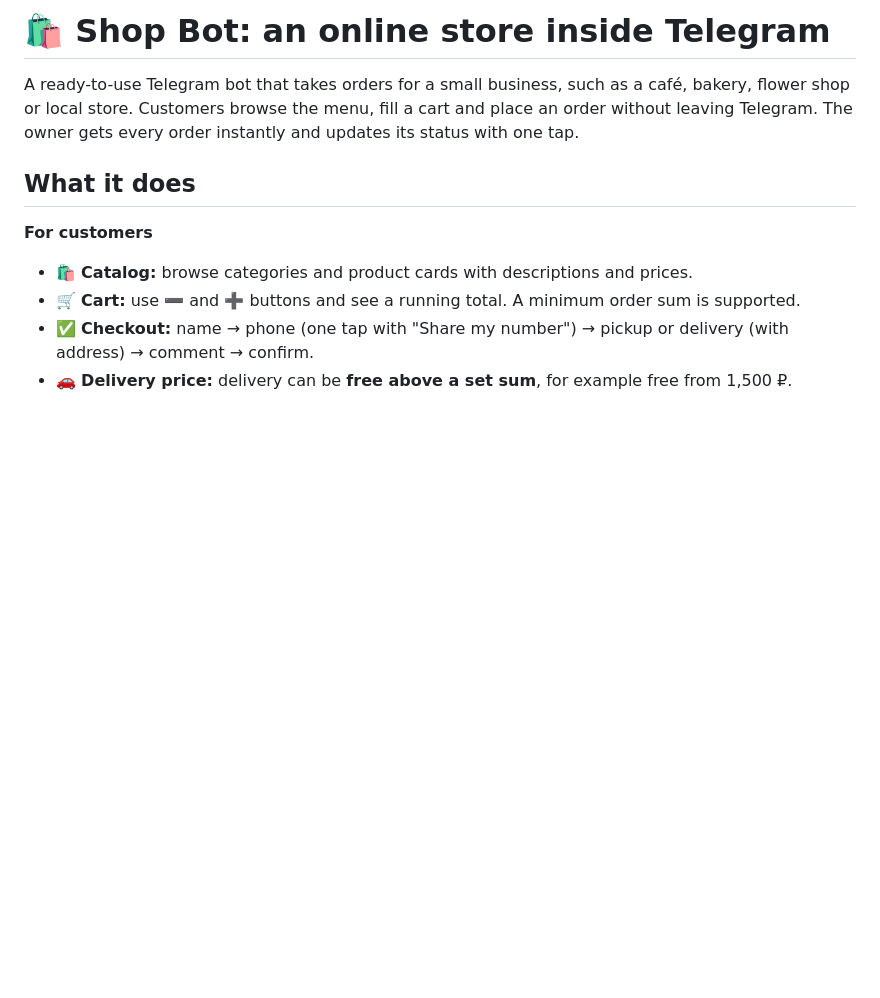
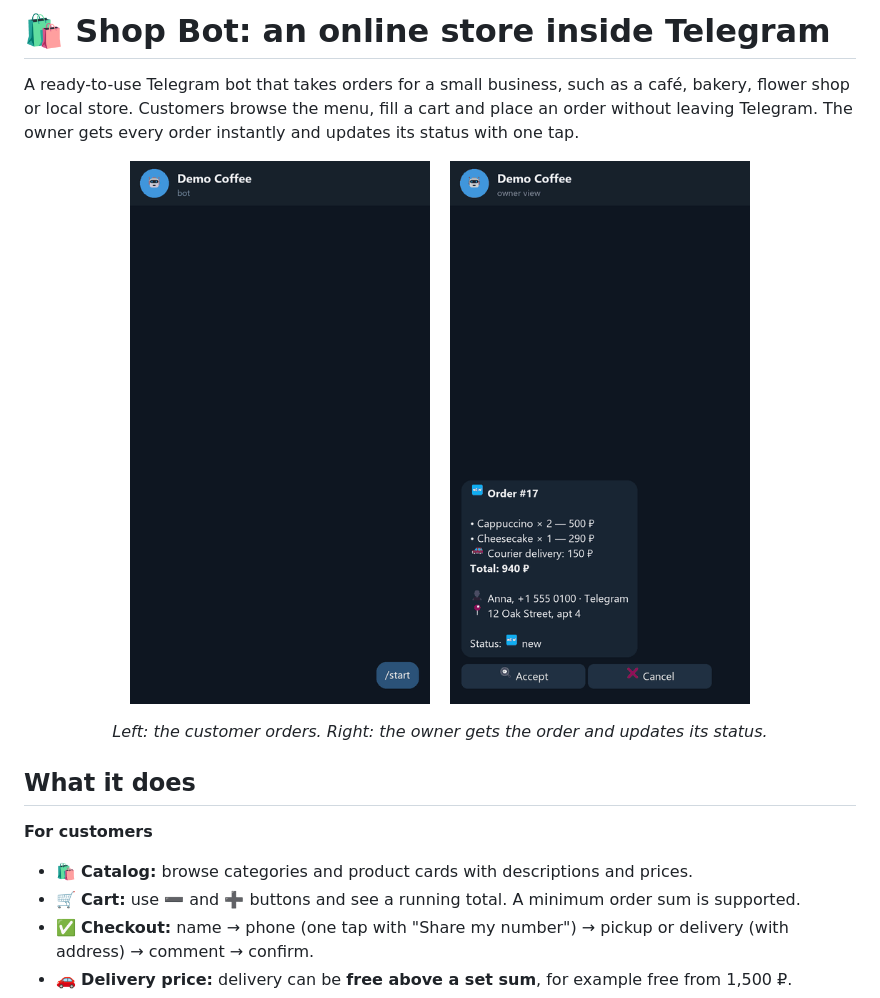
Before and after one commit to nikita50752-rgb/telegram-shop-bot, a Markdown page: README.md, the part around one of its changes. Drawn GitHub-style; pictures changed too: docs/demo.gif (added), docs/owner.gif (added); blank space fills up the shorter version.

Commit message:
Add animated demo to README
Co-Authored-By: Claude Opus 5.5 <noreply@anthropic.com>

```diff
--- a/README.md
+++ b/README.md
@@ -1,6 +1,13 @@
 # 🛍 Shop Bot: an online store inside Telegram
 
 A ready-to-use Telegram bot that takes orders for a small business, such as a café, bakery, flower shop or local store. Customers browse the menu, fill a cart and place an order without leaving Telegram. The owner gets every order instantly and updates its status with one tap.
+
+<p align="center">
+  <img src="docs/demo.gif" width="300" alt="Customer view: catalog, cart, checkout, order statuses">
+  &nbsp;&nbsp;
+  <img src="docs/owner.gif" width="300" alt="Owner view: new order card with status buttons">
+</p>
+<p align="center"><i>Left: the customer orders. Right: the owner gets the order and updates its status.</i></p>
 
 ## What it does
 
```
Also changed, not shown: other parts of README.md (+2 -2 lines), 1 other file.
